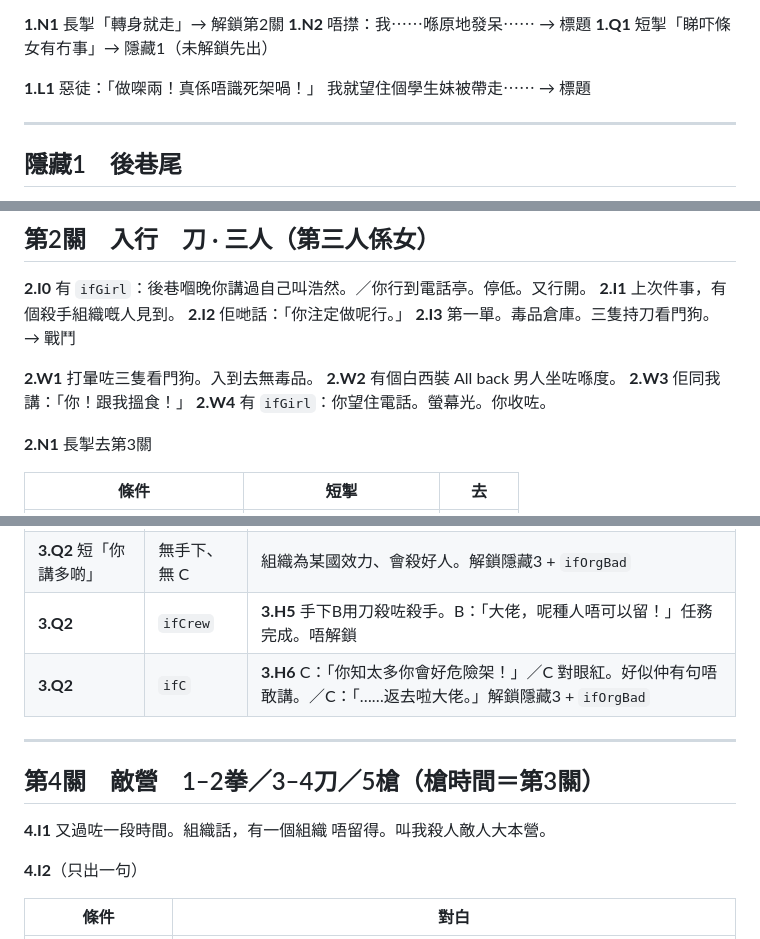
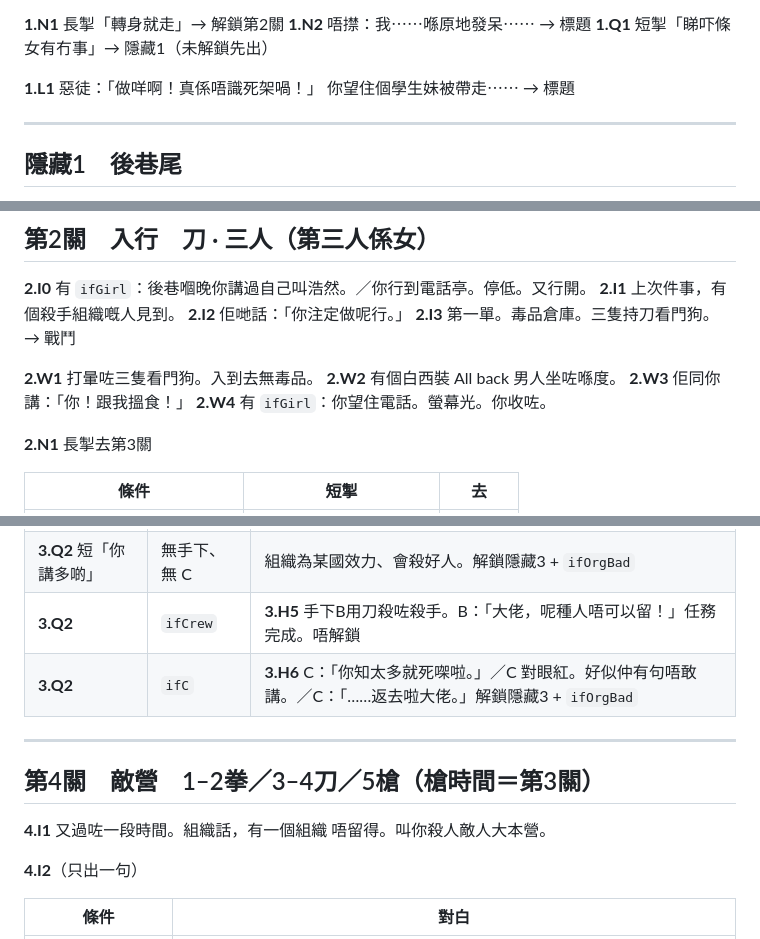
Before and after one commit to KingsleyKwan/AssassinBecomeOld, a Markdown page: STORY.md, 3 parts joined by grey strips. GitHub-like rendering.

```diff
--- a/STORY.md
+++ b/STORY.md
@@ -55,8 +55,8 @@ v0.12.0 改：C 全短髮；死亡用 yeesa-fall 唔用有血嘅 yeesa-gone；
 **1.N2** 唔㩒：我⋯⋯喺原地發呆⋯⋯ → 標題
 **1.Q1** 短掣「睇吓條女有冇事」→ 隱藏1（未解鎖先出）
 
-**1.L1** 惡徒：「做㗎兩！真係唔識死架喎！」
-我就望住個學生妹被帶走⋯⋯ → 標題
+**1.L1** 惡徒：「做咩啊！真係唔識死架喎！」
+你望住個學生妹被帶走⋯⋯ → 標題
 
 ---
 
@@ -106,7 +106,7 @@ v0.12.0 改：C 全短髮；死亡用 yeesa-fall 唔用有血嘅 yeesa-gone；
 
 **2.W1** 打暈咗三隻看門狗。入到去無毒品。
 **2.W2** 有個白西裝 All back 男人坐咗喺度。
-**2.W3** 佢同我講：「你！跟我搵食！」
+**2.W3** 佢同你講：「你！跟我搵食！」
 **2.W4** 有 `ifGirl`：你望住電話。螢幕光。你收咗。
 
 **2.N1** 長掣去第3關
@@ -203,13 +203,13 @@ C：「……知。」
 | **3.Q1** 長「處決」 | 任何 | 唔信。任務完成。唔解鎖 |
 | **3.Q2** 短「你講多啲」 | 無手下、無 C | 組織為某國效力、會殺好人。解鎖隱藏3 + `ifOrgBad` |
 | **3.Q2** | `ifCrew` | **3.H5** 手下B用刀殺咗殺手。B：「大佬，呢種人唔可以留！」任務完成。唔解鎖 |
-| **3.Q2** | `ifC` | **3.H6** C：「你知太多你會好危險架！」／C 對眼紅。好似仲有句唔敢講。／C：「……返去啦大佬。」解鎖隱藏3 + `ifOrgBad` |
+| **3.Q2** | `ifC` | **3.H6** C：「你知太多就死㗎啦。」／C 對眼紅。好似仲有句唔敢講。／C：「……返去啦大佬。」解鎖隱藏3 + `ifOrgBad` |
 
 ---
 
 ## 第4關　敵營　1–2拳／3–4刀／5槍（槍時間＝第3關）
 
-**4.I1** 又過咗一段時間。組織話，有一個組織 唔留得。叫我殺人敵人大本營。
+**4.I1** 又過咗一段時間。組織話，有一個組織 唔留得。叫你殺人敵人大本營。
 
 **4.I2**（只出一句）
 
```
Also changed, not shown: other parts of STORY.md (+17 -16 lines).
